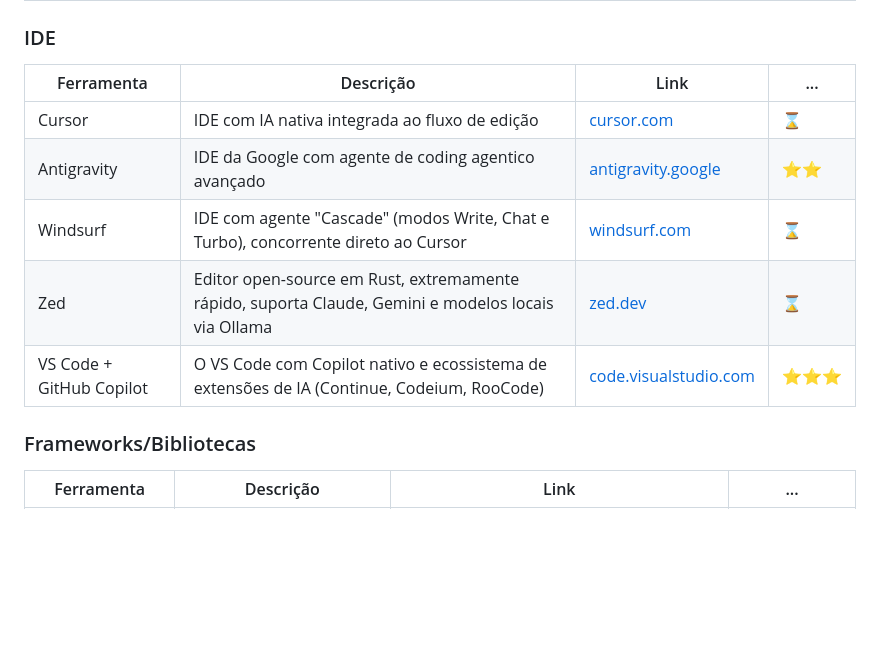
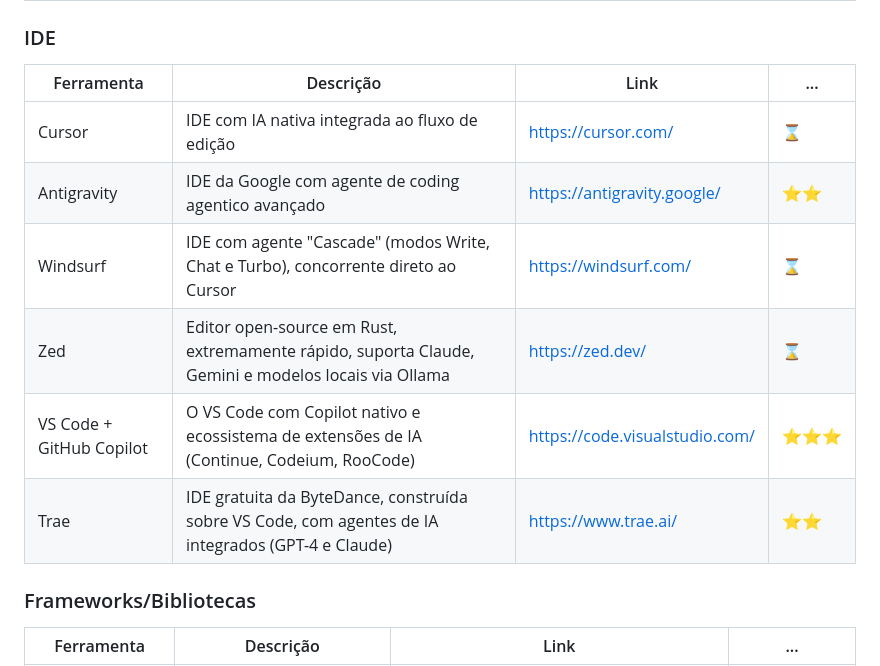
Before and after one commit to fabianogoes/awesome-ai-software-development, a Markdown page: README.md, the part around the change. Drawn GitHub-style; blank space fills up the shorter version.

Commit message:
Revise IDE section and add Trae IDE
Updated links to IDEs and added Trae IDE to the list.

```diff
--- a/README.md
+++ b/README.md
@@ -29,13 +29,14 @@
 
 ### IDE
 
-| Ferramenta               | Descrição                                                                                           | Link                                                    | ...                |
-| ------------------------ | --------------------------------------------------------------------------------------------------- | ------------------------------------------------------- | ------------------ |
-| Cursor                   | IDE com IA nativa integrada ao fluxo de edição                                                      | [cursor.com](https://cursor.com/)                       | :hourglass:        |
-| Antigravity              | IDE da Google com agente de coding agentico avançado                                                | [antigravity.google](https://antigravity.google/)       | :star::star:       |
-| Windsurf                 | IDE com agente "Cascade" (modos Write, Chat e Turbo), concorrente direto ao Cursor                  | [windsurf.com](https://windsurf.com/)                   | :hourglass:        |
-| Zed                      | Editor open-source em Rust, extremamente rápido, suporta Claude, Gemini e modelos locais via Ollama | [zed.dev](https://zed.dev/)                             | :hourglass:        |
-| VS Code + GitHub Copilot | O VS Code com Copilot nativo e ecossistema de extensões de IA (Continue, Codeium, RooCode)          | [code.visualstudio.com](https://code.visualstudio.com/) | :star::star::star: |
+| Ferramenta               | Descrição                                                                                           | Link                             | ...                |
+| ------------------------ | --------------------------------------------------------------------------------------------------- | ---------------------------------| ------------------ |
+| Cursor                   | IDE com IA nativa integrada ao fluxo de edição                                                      | https://cursor.com/              | :hourglass:        |
+| Antigravity              | IDE da Google com agente de coding agentico avançado                                                | https://antigravity.google/      | :star::star:       |
+| Windsurf                 | IDE com agente "Cascade" (modos Write, Chat e Turbo), concorrente direto ao Cursor                  | https://windsurf.com/            | :hourglass:        |
+| Zed                      | Editor open-source em Rust, extremamente rápido, suporta Claude, Gemini e modelos locais via Ollama | https://zed.dev/                 | :hourglass:        |
+| VS Code + GitHub Copilot | O VS Code com Copilot nativo e ecossistema de extensões de IA (Continue, Codeium, RooCode)          | https://code.visualstudio.com/   | :star::star::star: |
+| Trae                     | IDE gratuita da ByteDance, construída sobre VS Code, com agentes de IA integrados (GPT-4 e Claude)  | https://www.trae.ai/             | :star::star:       |
 
 ### Frameworks/Bibliotecas
 
```
